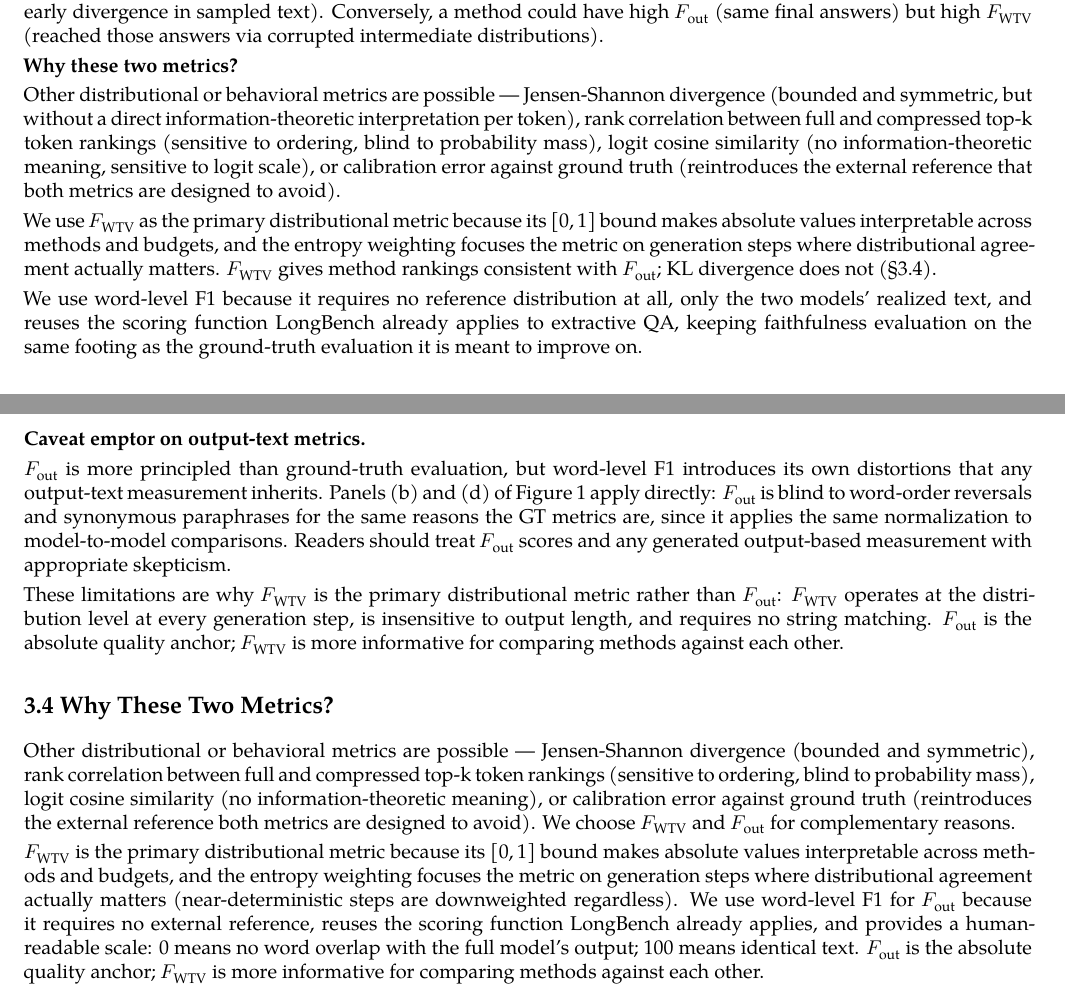
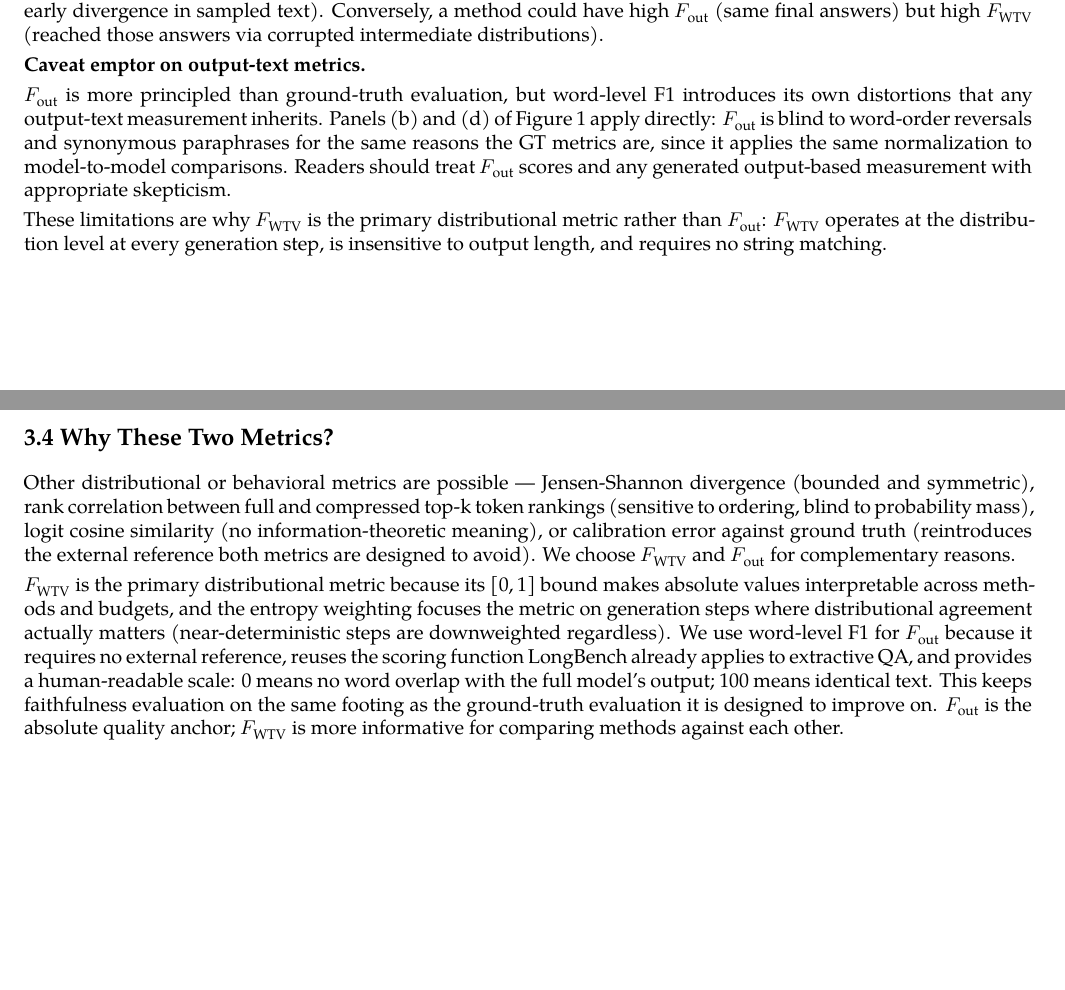
Before and after one commit to benzenecacheq/llmopt, a LaTeX paper (pprune/paper_wtv.tex): two parts of pages 6 and 7 of 36, joined at a grey line, cut so that both start at the same text, the shorter picture padded with empty space. Compiled offline with XeLaTeX; a missing font is replaced by an installed copy or a similar font.

Commit message:
Merge §3.3 'Why these two metrics?' block into §3.4
The bold paragraph in §3.3 duplicated §3.4's content. Removed it
entirely. Also dropped the repeated 'absolute quality anchor' sentence
from the §3.3 Caveat emptor closing. Folded the 'same footing as
ground-truth evaluation' phrase into §3.4's F_out rationale.

Co-Authored-By: Claude Sonnet 4.6 <noreply@anthropic.com>
Claude-Session: https://claude.ai/code/session_012QWJH7hYu659B3fr1mpUwu

```diff
--- a/pprune/paper_wtv.tex
+++ b/pprune/paper_wtv.tex
@@ -593,29 +593,6 @@ to early divergence in sampled text). Conversely, a method could have
 high \(F_{\text{out}}\) (same final answers) but high \(F_{\text{WTV}}\)
 (reached those answers via corrupted intermediate distributions).
 
-\textbf{Why these two metrics?}
-
-Other distributional or behavioral
-metrics are possible --- Jensen-Shannon divergence (bounded and
-symmetric, but without a direct information-theoretic interpretation per
-token), rank correlation between full and compressed top-k
-token rankings (sensitive to ordering, blind to probability mass), logit
-cosine similarity (no information-theoretic meaning, sensitive to logit
-scale), or calibration error against ground truth (reintroduces the
-external reference that both metrics are designed to avoid).
-
-We use \(F_{\text{WTV}}\) as the primary distributional metric because
-its [0,\,1] bound makes absolute values interpretable across methods and
-budgets, and the entropy weighting focuses the metric on generation steps
-where distributional agreement actually matters. \(F_{\text{WTV}}\)
-gives method rankings consistent with \(F_{\text{out}}\); KL divergence does not (§3.4).
-
-We use word-level F1 because it requires no reference distribution at
-all, only the two models' realized text, and reuses the scoring function
-LongBench already applies to extractive QA, keeping faithfulness
-evaluation on the same footing as the ground-truth evaluation it is
-meant to improve on.
-
 \textbf{Caveat emptor on output-text metrics.}
 
 \nopagebreak
@@ -631,8 +608,7 @@ generated output-based measurement with appropriate skepticism.
 These limitations are why \(F_{\text{WTV}}\) is the primary distributional metric
 rather than \(F_{\text{out}}\): \(F_{\text{WTV}}\) operates at the distribution
 level at every generation step, is insensitive to output length, and requires no
-string matching. \(F_{\text{out}}\) is the absolute quality anchor; \(F_{\text{WTV}}\)
-is more informative for comparing methods against each other.
+string matching.
 
 
 \hypertarget{why-these-two-metrics}{%
@@ -653,11 +629,12 @@ budgets, and the entropy weighting focuses the metric on generation
 steps where distributional agreement actually matters (near-deterministic
 steps are downweighted regardless). We use word-level F1 for
 \(F_{\text{out}}\) because it requires no external reference, reuses the
-scoring function LongBench already applies, and provides a
+scoring function LongBench already applies to extractive QA, and provides a
 human-readable scale: 0 means no word overlap with the full model's
-output; 100 means identical text. \(F_{\text{out}}\) is the absolute
-quality anchor; \(F_{\text{WTV}}\) is more informative for comparing
-methods against each other.
+output; 100 means identical text. This keeps faithfulness evaluation on
+the same footing as the ground-truth evaluation it is designed to improve on.
+\(F_{\text{out}}\) is the absolute quality anchor; \(F_{\text{WTV}}\) is
+more informative for comparing methods against each other.
 
 KL divergence has a direct information-theoretic interpretation and
 decomposes cleanly per step, making it attractive as a faithfulness
```
